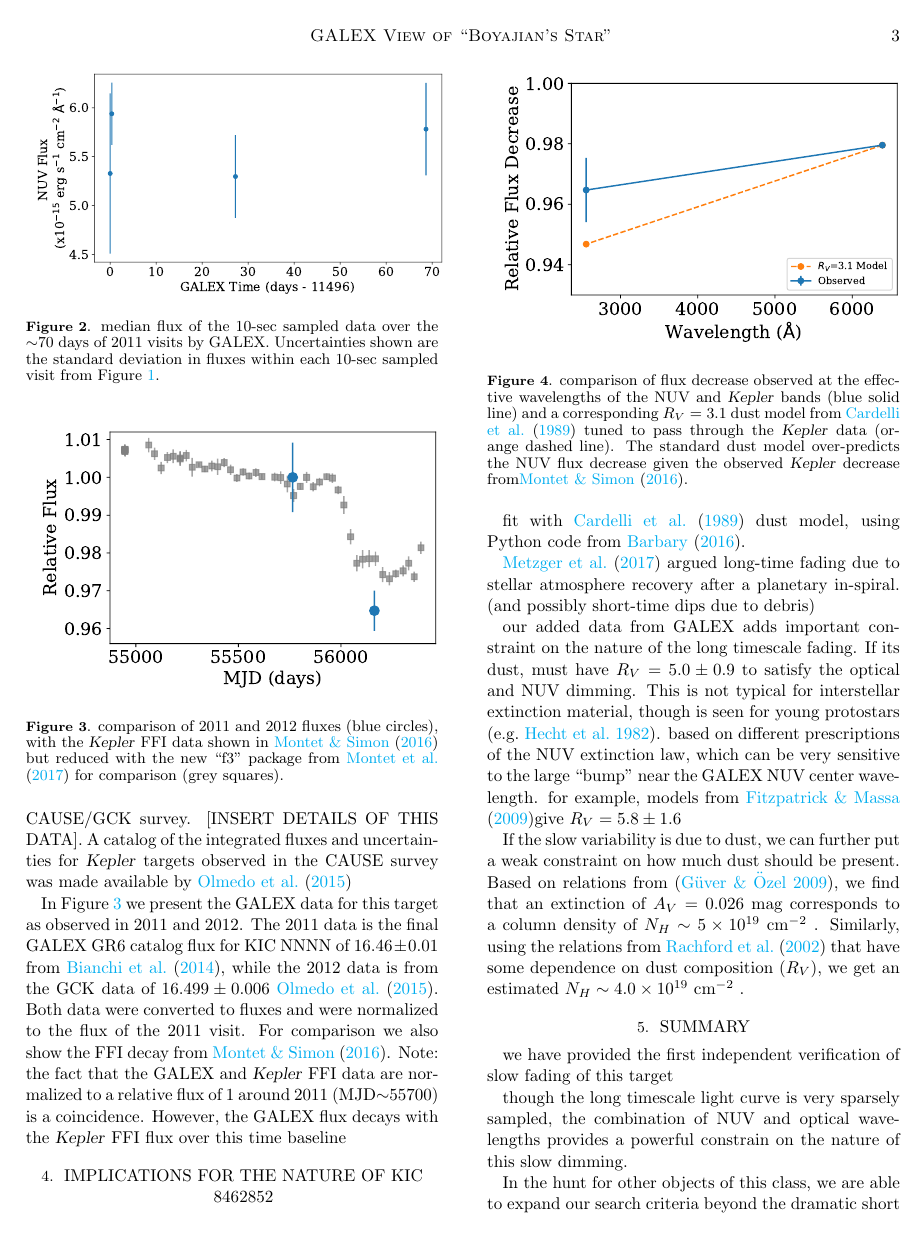
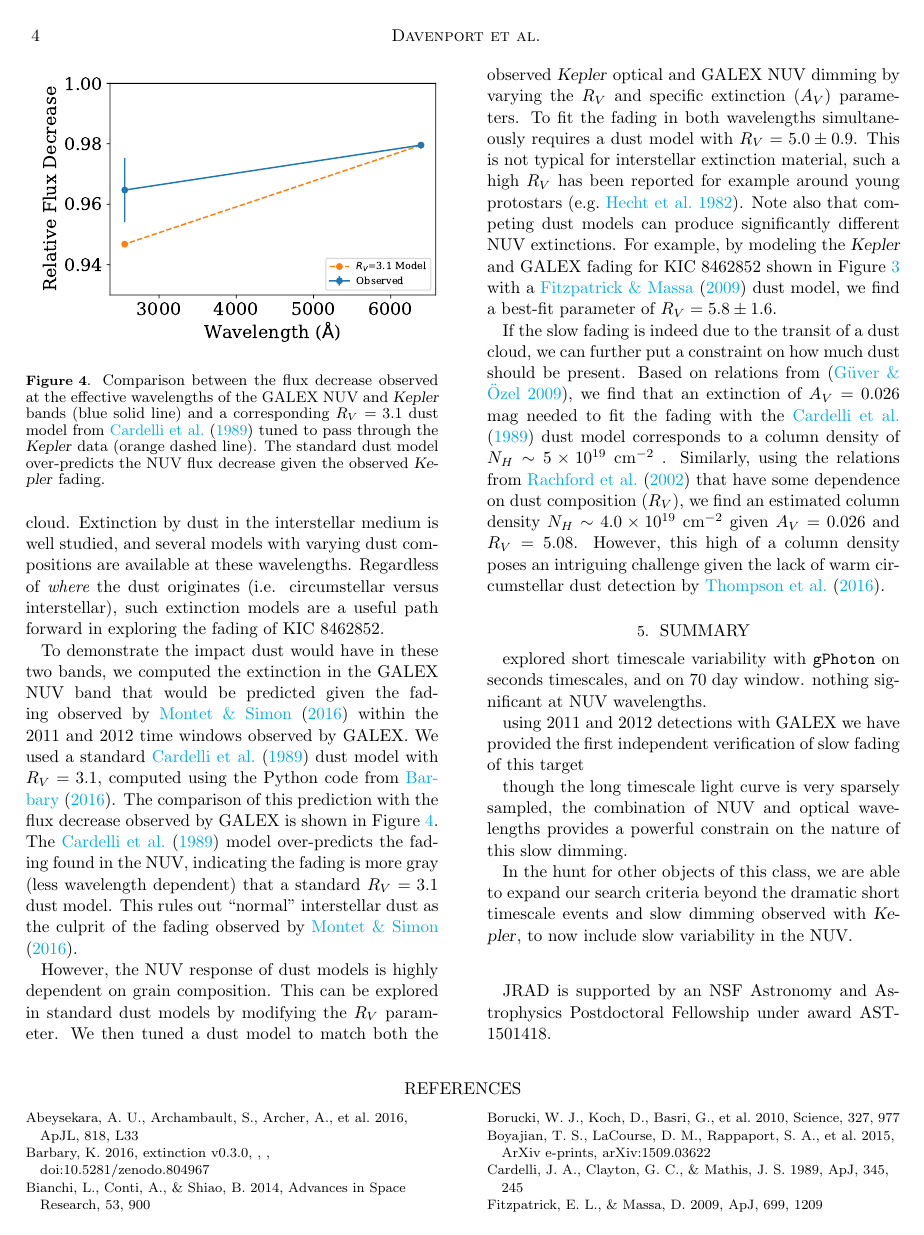
Before and after one commit to jradavenport/GALEX_Boyajian, a LaTeX paper (paper/paper.tex): page 3 of 4 before the commit and page 4 of 5 after it. The pictures show the PDF file paper/paper.pdf that the author committed with the source.

Commit message:
finish section 4

```diff
--- a/paper/paper.tex
+++ b/paper/paper.tex
@@ -108,3 +108,4 @@ Since the {\tt gPhoton} data for this target is spread over four separate visits
 
 
 %%%%%
+\begin{figure}[!t]
@@ -127 +135,2 @@ Since the {\tt gPhoton} data for this target is spread over four separate visits
 %%%%%
+\begin{figure}[!t]
@@ -129,16 +137,10 @@ Since the {\tt gPhoton} data for this target is spread over four separate visits
 \centering
 \includegraphics[width=3.5in]{KIC8462852_compare}
 \caption{
-Comparison of the 2011 and 2012 fluxes  for KIC 8462852 as measured by GALEX (blue circles), with the \Kepler FFI data shown in \citet{montet2016} as reduced with the new ``f3'' package from \citet{montet2017} for comparison (grey squares). The amplitude of variability over this time window is nearly identical between the two surveys.
+Comparison of the 2011 and 2012 fluxes for KIC 8462852 as measured by GALEX (blue circles), with the \Kepler FFI data shown in \citet{montet2016} as reduced with the new ``f3'' package from \citet{montet2017} for comparison (grey squares). The amplitude of variability over this time window is nearly identical between the two surveys.
 }
 \label{fig:longtime}
 \end{figure}
-
-
-While the standard GALEX survey data available within {\tt gPhoton} only sampled $\sim$70 days within 2011, the \Kepler field was fortunately observed again by the CAUSE/GCK survey. [INSERT DETAILS OF THIS DATA]. A catalog of the integrated fluxes and uncertainties for \Kepler targets observed in the CAUSE survey was made available by \citet{olmedo2015}
-
-
-In Figure \ref{fig:longtime} we present the GALEX data for this target as observed in 2011 and 2012. The 2011 data is the final GALEX GR6 catalog flux for KIC NNNN of $16.46 \pm 0.01$ from \citet{bianchi2014}, while the 2012 data is from the GCK data of $16.499\pm0.006$ \citet{olmedo2015}. Both data were converted to fluxes and were normalized to the flux of the 2011 visit. For comparison we also show the FFI decay from \citet{montet2016}. Note: the fact that the GALEX and \Kepler FFI data are normalized to a relative flux of 1 around 2011 (MJD$\sim$55700) is a coincidence. However, the GALEX flux decays with the \Kepler FFI flux over this time baseline
 
 
 
@@ -149,3 +151,9 @@ In Figure \ref{fig:longtime} we present the GALEX data for this target as observ
 \section{Implications for the Nature of KIC 8462852}
 \label{sec:dust}
 
+While many explanations for the nature of KIC 8462852 have been proposed, there is effectively no consensus on the nature of the years-long timescale fading (or variability) observed by \citet{montet2016} and confirmed here. Critically, with only a single wavelength band available from \Kepler, and no apparent characteristic timescale for this variation with the 4-year observing window, little can be constrained from the \Kepler data alone. \citet{metzger2017} have argued the long-timescale fading could be due to stellar atmosphere recovery after a planetary in-spiral, and possibly the short-timescale dips are due to remaining debris. \citet{montet2016} note the fading in the \Kepler FFI's may be due to the transit of a dust cloud. However none of these models definitively explain the long-timescale variability observed in \citet{montet2016}.
+
+
+By combining the optical \Kepler FFI light curve with the long-timescale GALEX NUV data presented here, we can place the first multi-wavelength constraints on KIC 8462852. A natural model to compare the simultaneous variability in the NUV and optical is that of a dust cloud. Extinction by dust in the interstellar medium is well studied, and several models with varying dust compositions are available at these wavelengths. Regardless of {\it where} the dust originates (i.e. circumstellar versus interstellar), such extinction models are a useful path forward in exploring the fading of KIC 8462852.
+
+To demonstrate the impact dust would have in these two bands, we computed the extinction in the GALEX NUV band that would be predicted given the fading observed by \citet{montet2016} within the 2011 and 2012 time windows observed by GALEX. We used a standard \citet{cardelli1989} dust model with $R_V=3.1$, computed using the Python code from \citet{barbary2016}. The comparison of this prediction with the flux decrease observed by GALEX is shown in Figure \ref{fig:dust}. The \citet{cardelli1989} model over-predicts the fading found in the NUV, indicating the fading is more gray (less wavelength dependent) that a standard $R_V=3.1$ dust model. This rules out ``normal'' interstellar dust as the culprit of the fading observed by \citet{montet2016}.
@@ -158,3 +168,4 @@ In Figure \ref{fig:longtime} we present the GALEX data for this target as observ
 \end{figure}
 
 
+However, the NUV response of dust models is highly dependent on grain composition. This can be explored in standard dust models by modifying the $R_V$ parameter. We then tuned a dust model to match both the observed \Kepler optical and GALEX NUV dimming by varying the $R_V$ and specific extinction ($A_V$) parameters. To fit the fading in both wavelengths simultaneously requires a dust model with  $R_V=5.0\pm0.9$. This is not typical for interstellar extinction material, such a high $R_V$ has been reported for example around young protostars \citep[e.g.][]{hecht1982}. Note also that competing dust models can produce significantly different NUV extinctions. For example, by modeling the \Kepler and GALEX fading for KIC 8462852 shown in Figure \ref{fig:longtime} with a \citet{fitzpatrick2009} dust model, we find a best-fit parameter of $R_V=5.8\pm1.6$.
@@ -162,15 +172,6 @@ fit with \citet{cardelli1989} dust model, using Python code from \citet{barbary2
 
 
-
-\citet{metzger2017} argued long-time fading due to stellar atmosphere recovery after a planetary in-spiral. (and possibly short-time dips due to debris)
-
-our added data from GALEX adds important constraint on the nature of the long timescale fading. If its dust, must have $R_V=5.0\pm0.9$ to satisfy the optical and NUV dimming. This is not typical for interstellar extinction material, though is seen for young protostars \citep[e.g.][]{hecht1982}. based on different prescriptions of the NUV extinction law, which can be very sensitive to the large ``bump'' near the GALEX NUV center wavelength.
-for example, models from \citet{fitzpatrick2009}give $R_V=5.8\pm1.6$
-
-
-If the slow variability is due to dust, we can further put a weak constraint on how much dust should be present. Based on relations from \citep{guver2009}, we find that an extinction of $A_V = 0.026$ mag corresponds to
-a column density of $N_H\sim5\e{19}$ cm$^{-2}$ . Similarly, using the relations from \citet{rachford2002} that have some dependence on dust composition ($R_V$), we get an estimated $N_H\sim4.0\e{19}$ cm$^{-2}$ .
-
+If the slow fading is indeed due to the transit of a dust cloud, we can further put a constraint on how much dust should be present. Based on relations from \citep{guver2009}, we find that an extinction of $A_V = 0.026$ mag  needed to fit the fading with the \citet{cardelli1989} dust model  corresponds to a column density of $N_H\sim5\e{19}$ cm$^{-2}$ . Similarly, using the relations from \citet{rachford2002} that have some dependence on dust composition ($R_V$), we find an estimated column density $N_H\sim4.0\e{19}$ cm$^{-2}$  given $A_V = 0.026$ and $R_V=5.08$. However, this high of a column density poses an intriguing challenge given the lack of warm circumstellar dust detection by \citet{thompson2016}.
 
 
 
@@ -178,9 +179,9 @@ a column density of $N_H\sim5\e{19}$ cm$^{-2}$ . Similarly, using the relations
 \section{Summary}
 \label{sec:summary}
 
-{\tt gPhoton}
+explored short timescale variability with {\tt gPhoton} on seconds timescales, and on 70 day window. nothing significant at NUV wavelengths.
 
-we have provided the first independent verification of slow fading of this target
+using 2011 and 2012 detections with GALEX we have provided the first independent verification of slow fading of this target
 
 though the long timescale light curve is very sparsely sampled, the combination of NUV and optical wavelengths provides a powerful constrain on the nature of this slow dimming.
 
```
Also changed, not shown: paper/paper.pdf, paper/paper.tex (27 more changed lines).
